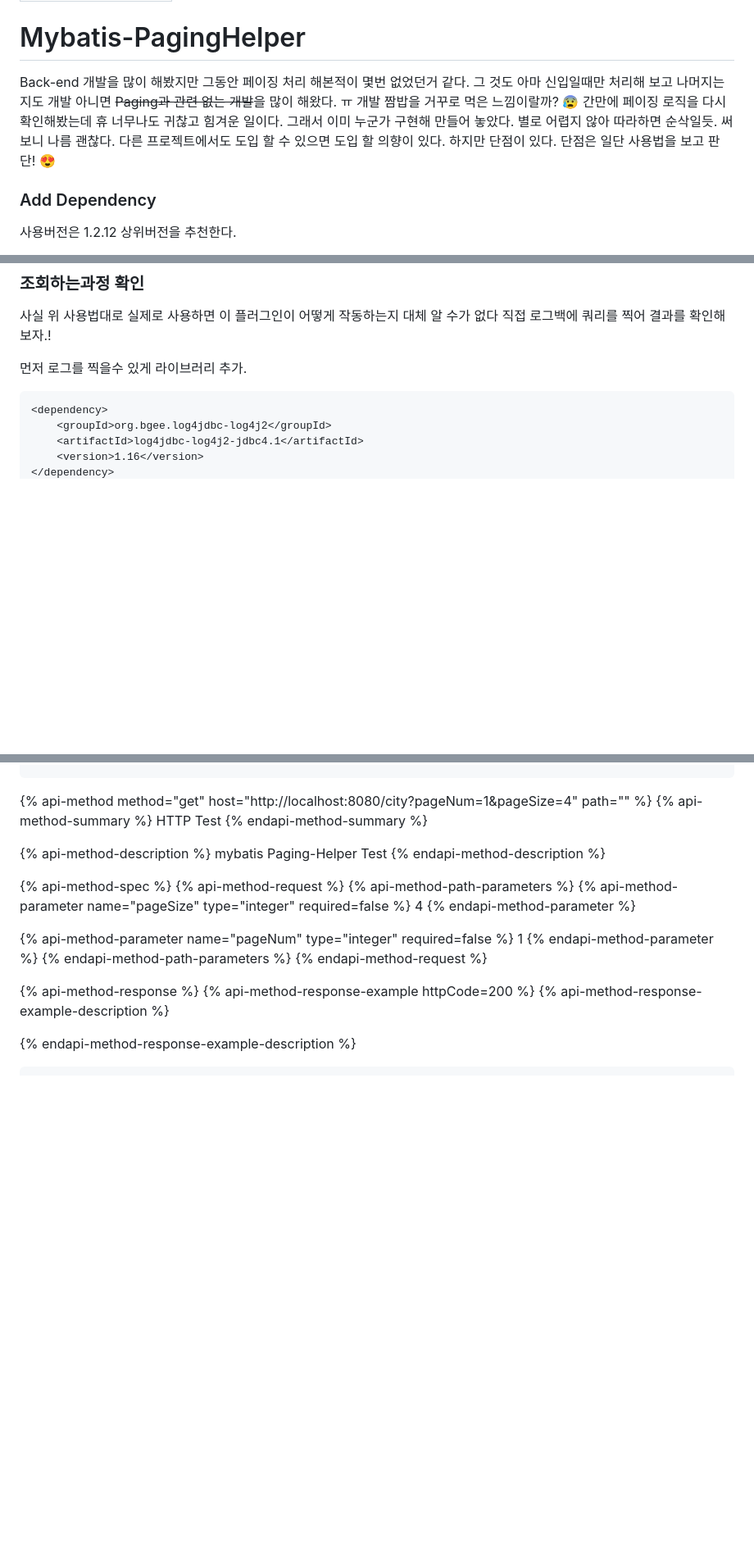
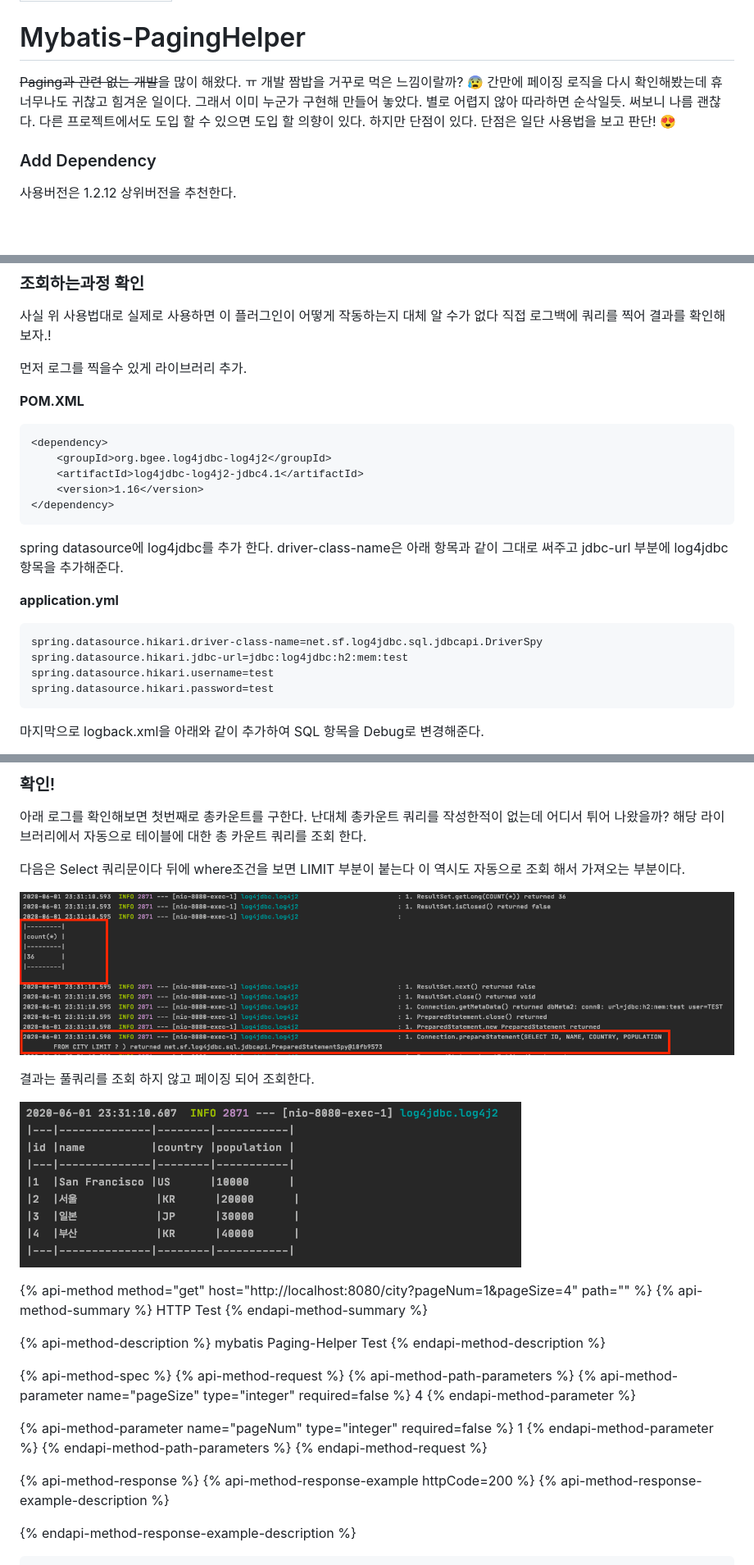
Before and after one commit to hong-brother/hong-brother.github.io, a Markdown page: spring/mybatis/mybatis-paginghelper.md, 3 parts joined by grey strips. Shown: that part at 82% size. GitHub-like rendering; pictures changed too: .gitbook/assets/2020-06-01-11.35.26.png (added), .gitbook/assets/2020-06-01-11.38.47.png (added); blank space fills up the shorter version.

Commit message:
GitBook: [master] 12 pages and 2 assets modified

````diff
--- a/spring/mybatis/mybatis-paginghelper.md
+++ b/spring/mybatis/mybatis-paginghelper.md
@@ -4,7 +4,7 @@ description: Paging Helper Plugin
 
 # Mybatis-PagingHelper
 
-Back-end 개발을 많이 해봤지만 그동안 페이징 처리 해본적이 몇번 없었던거 같다. 그 것도 아마 신입일때만 처리해 보고 나머지는 지도 개발 아니면 ~~Paging과 관련 없는 개발~~을 많이 해왔다. ㅠ 개발 짬밥을 거꾸로 먹은 느낌이랄까? 😰 간만에 페이징 로직을 다시 확인해봤는데 휴 너무나도 귀찮고 힘겨운 일이다. 그래서 이미 누군가 구현해 만들어 놓았다. 별로 어렵지 않아 따라하면 순삭일듯. 써보니 나름 괜찮다. 다른 프로젝트에서도 도입 할 수 있으면 도입 할 의향이 있다. 하지만 단점이 있다. 단점은 일단 사용법을 보고 판단! 😍
+ ~~Paging과 관련 없는 개발~~을 많이 해왔다. ㅠ 개발 짬밥을 거꾸로 먹은 느낌이랄까? 😰 간만에 페이징 로직을 다시 확인해봤는데 휴 너무나도 귀찮고 힘겨운 일이다. 그래서 이미 누군가 구현해 만들어 놓았다. 별로 어렵지 않아 따라하면 순삭일듯. 써보니 나름 괜찮다. 다른 프로젝트에서도 도입 할 수 있으면 도입 할 의향이 있다. 하지만 단점이 있다. 단점은 일단 사용법을 보고 판단! 😍
 
 ### Add Dependency
 
@@ -125,6 +125,8 @@ Repository부분이며 가장 **핵심포인트 부분이다.** PageHelper 클
 
 먼저 로그를 찍을수 있게 라이브러리 추가.
 
+**POM.XML**
+
 ```markup
 <dependency>
     <groupId>org.bgee.log4jdbc-log4j2</groupId>
@@ -132,3 +134,17 @@ Repository부분이며 가장 **핵심포인트 부분이다.** PageHelper 클
     <version>1.16</version>
 </dependency>
 ```
+
+spring datasource에 log4jdbc를 추가 한다.  driver-class-name은 아래 항목과 같이 그대로 써주고 jdbc-url 부분에 log4jdbc 항목을 추가해준다.
+
+**application.yml**
+
+```markup
+spring.datasource.hikari.driver-class-name=net.sf.log4jdbc.sql.jdbcapi.DriverSpy
+spring.datasource.hikari.jdbc-url=jdbc:log4jdbc:h2:mem:test
+spring.datasource.hikari.username=test
+spring.datasource.hikari.password=test
+```
+
+마지막으로 logback.xml을 아래와 같이 추가하여 SQL 항목을 Debug로 변경해준다.
+
@@ -135,3 +167,14 @@ Repository부분이며 가장 **핵심포인트 부분이다.** PageHelper 클
+### 확인!
+
+아래 로그를 확인해보면 첫번째로 총카운트를 구한다. 난대체 총카운트 쿼리를 작성한적이 없는데 어디서 튀어 나왔을까? 해당 라이브러리에서 자동으로 테이블에 대한 총 카운트 쿼리를 조회 한다.
+
+다음은 Select 쿼리문이다 뒤에 where조건을 보면 LIMIT 부분이 붙는다 이 역시도 자동으로 조회 해서 가져오는 부분이다.
+
+![&#xCFFC;&#xB9AC; &#xC218;&#xD589; &#xACFC;&#xC815;](../../.gitbook/assets/2020-06-01-11.35.26.png)
+
+결과는 풀쿼리를 조회 하지 않고 페이징 되어 조회한다.
+
+![&#xACB0;&#xACFC;](../../.gitbook/assets/2020-06-01-11.38.47.png)
 
 {% api-method method="get" host="http://localhost:8080/city?pageNum=1&pageSize=4" path="" %}
 {% api-method-summary %}
````
Also changed, not shown: other parts of spring/mybatis/mybatis-paginghelper.md (+17 -1 lines).
